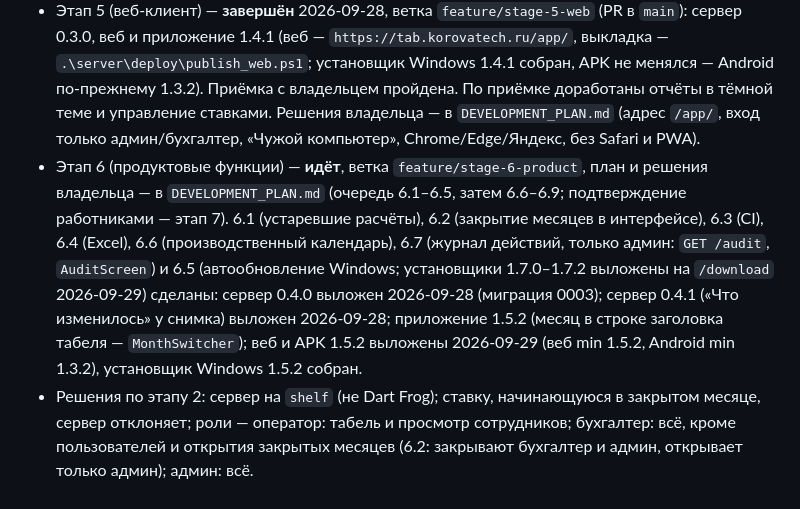
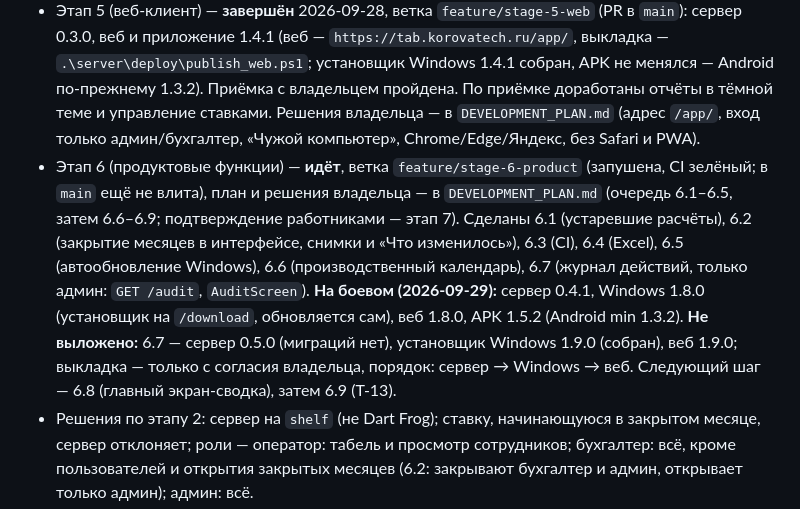
Before and after one commit to likafarm/timesheet_kfh, a Markdown page: CLAUDE.md, the part around the change. GitHub-like rendering.

Commit message:
CLAUDE.md: статус этапа 6 для следующего чата
Co-Authored-By: Claude Opus 5.5 <noreply@anthropic.com>

```diff
--- a/CLAUDE.md
+++ b/CLAUDE.md
@@ -12,7 +12,7 @@
 - Этап 3 (синхронизация в клиенте Windows) — **завершён** 2026-09-27, влит в `main`, версия 1.2.0. Приёмка на боевом сервере вместе с владельцем: ПК владельца привязан к `https://tab.korovatech.ru`; второй клиент для проверок — debug-сборка под учёткой бухгалтера `buh`. Шаги 3.1–3.8 и решения владельца — в `DEVELOPMENT_PLAN.md`. Устаревающие сохранённые расчёты ЗП — решены в 6.1.
 - Этап 4 (Android-клиент оператора, адаптивный интерфейс) — **завершён** 2026-09-27, влит в `main` (PR #4; приёмка на телефоне владельца пройдена; сервер 0.2.0, приложение 1.3.2 (минимальная для Android — 1.3.2), APK — `https://tab.korovatech.ru/download/`, оператор на сервере — `oper`). Ключ подписи APK — `%USERPROFILE%\.kfh\android\` (вне репозитория, не выводить); сборка — `.\build_apk.ps1`, выкладка — `.\server\deploy\publish_apk.ps1`. SSH с этого ПК идёт через прокси, который иногда рвёт соединения («Connection closed» до sshd) — повторять через паузу. Решения владельца — в `DEVELOPMENT_PLAN.md`.
 - Этап 5 (веб-клиент) — **завершён** 2026-09-28, ветка `feature/stage-5-web` (PR в `main`): сервер 0.3.0, веб и приложение 1.4.1 (веб — `https://tab.korovatech.ru/app/`, выкладка — `.\server\deploy\publish_web.ps1`; установщик Windows 1.4.1 собран, APK не менялся — Android по-прежнему 1.3.2). Приёмка с владельцем пройдена. По приёмке доработаны отчёты в тёмной теме и управление ставками. Решения владельца — в `DEVELOPMENT_PLAN.md` (адрес `/app/`, вход только админ/бухгалтер, «Чужой компьютер», Chrome/Edge/Яндекс, без Safari и PWA).
-- Этап 6 (продуктовые функции) — **идёт**, ветка `feature/stage-6-product`, план и решения владельца — в `DEVELOPMENT_PLAN.md` (очередь 6.1–6.5, затем 6.6–6.9; подтверждение работниками — этап 7). 6.1 (устаревшие расчёты), 6.2 (закрытие месяцев в интерфейсе), 6.3 (CI), 6.4 (Excel), 6.6 (производственный календарь), 6.7 (журнал действий, только админ: `GET /audit`, `AuditScreen`) и 6.5 (автообновление Windows; установщики 1.7.0–1.7.2 выложены на `/download` 2026-09-29) сделаны: сервер 0.4.0 выложен 2026-09-28 (миграция 0003); сервер 0.4.1 («Что изменилось» у снимка) выложен 2026-09-28; приложение 1.5.2 (месяц в строке заголовка табеля — `MonthSwitcher`); веб и APK 1.5.2 выложены 2026-09-29 (веб min 1.5.2, Android min 1.3.2), установщик Windows 1.5.2 собран.
+- Этап 6 (продуктовые функции) — **идёт**, ветка `feature/stage-6-product` (запушена, CI зелёный; в `main` ещё не влита), план и решения владельца — в `DEVELOPMENT_PLAN.md` (очередь 6.1–6.5, затем 6.6–6.9; подтверждение работниками — этап 7). Сделаны 6.1 (устаревшие расчёты), 6.2 (закрытие месяцев в интерфейсе, снимки и «Что изменилось»), 6.3 (CI), 6.4 (Excel), 6.5 (автообновление Windows), 6.6 (производственный календарь), 6.7 (журнал действий, только админ: `GET /audit`, `AuditScreen`). **На боевом (2026-09-29):** сервер 0.4.1, Windows 1.8.0 (установщик на `/download`, обновляется сам), веб 1.8.0, APK 1.5.2 (Android min 1.3.2). **Не выложено:** 6.7 — сервер 0.5.0 (миграций нет), установщик Windows 1.9.0 (собран), веб 1.9.0; выкладка — только с согласия владельца, порядок: сервер → Windows → веб. Следующий шаг — 6.8 (главный экран-сводка), затем 6.9 (Т-13).
 - Решения по этапу 2: сервер на `shelf` (не Dart Frog); ставку, начинающуюся в закрытом месяце, сервер отклоняет; роли — оператор: табель и просмотр сотрудников; бухгалтер: всё, кроме пользователей и открытия закрытых месяцев (6.2: закрывают бухгалтер и админ, открывает только админ); админ: всё.
 - Решения по этапу 1: удаление сотрудника убрать (только увольнение + мягкое удаление без каскада); `pending_changes` создать, но наполнять с этапа 3; `edited_by` = id устройства; база v2 — новый файл `kfx_time_tracking_v2.db`, старый не трогается.
 
```
